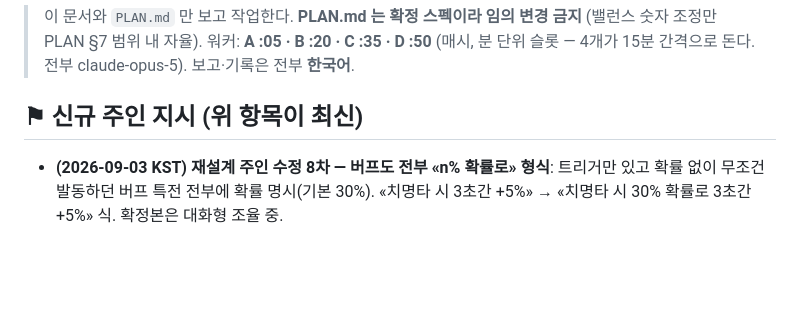
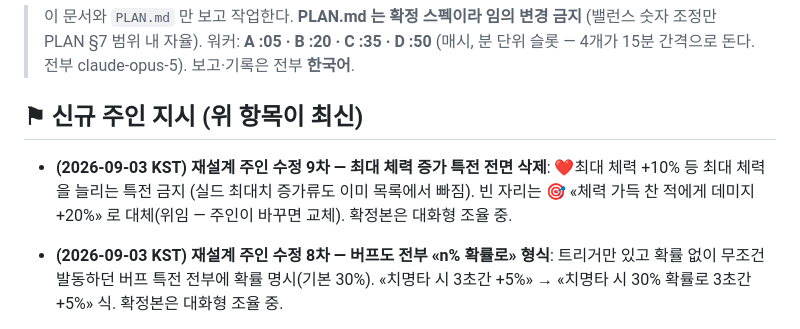
Before and after one commit to kuzuni/aaaw, a Markdown page: docs/ROUTINE.md, the part around the change. Drawn GitHub-style; blank space fills up the shorter version.

Commit message:
주인 수정 9차: 최대 체력 증가 특전 삭제 — 자리는 풀피 데미지 +20%로 대체
Co-Authored-By: Claude Fable 5 <noreply@anthropic.com>

```diff
--- a/docs/ROUTINE.md
+++ b/docs/ROUTINE.md
@@ -5,6 +5,8 @@
 > 보고·기록은 전부 **한국어**.
 
 ## ⚑ 신규 주인 지시 (위 항목이 최신)
+
+- **(2026-09-03 KST) 재설계 주인 수정 9차 — 최대 체력 증가 특전 전면 삭제**: ❤️최대 체력 +10% 등 최대 체력을 늘리는 특전 금지 (실드 최대치 증가류도 이미 목록에서 빠짐). 빈 자리는 🎯 «체력 가득 찬 적에게 데미지 +20%» 로 대체(위임 — 주인이 바꾸면 교체). 확정본은 대화형 조율 중.
 
 - **(2026-09-03 KST) 재설계 주인 수정 8차 — 버프도 전부 «n% 확률로» 형식**: 트리거만 있고 확률 없이 무조건 발동하던 버프 특전 전부에 확률 명시(기본 30%). «치명타 시 3초간 +5%» → «치명타 시 30% 확률로 3초간 +5%» 식. 확정본은 대화형 조율 중.
 
```
